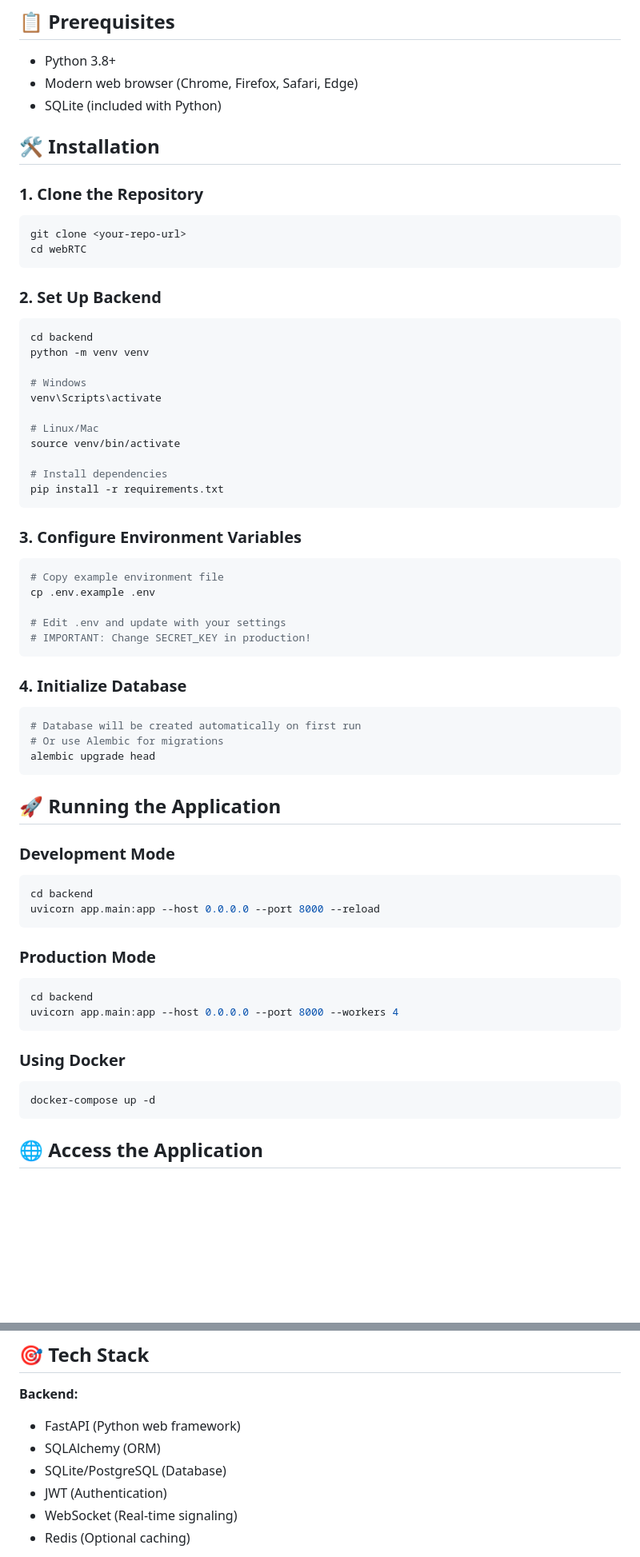
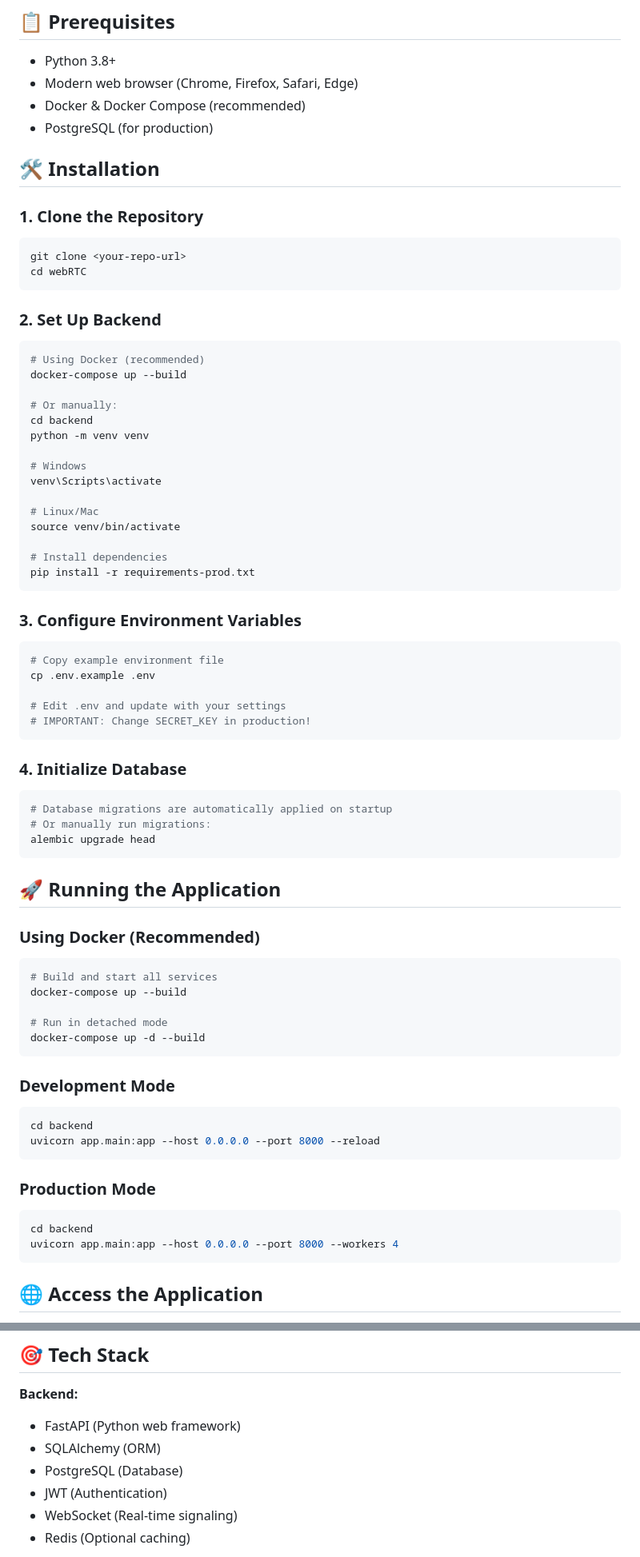
Before and after one commit to Sunfea/LinkSphere---webRTC-app-live, a Markdown page: README.md, 2 parts joined by grey strips. Shown at 80% size. GitHub-like rendering; blank space fills up the shorter version.

````diff
--- a/README.md
+++ b/README.md
@@ -16,7 +16,8 @@ A modern, real-time video conferencing application built with FastAPI and WebRTC
 
 - Python 3.8+
 - Modern web browser (Chrome, Firefox, Safari, Edge)
-- SQLite (included with Python)
+- Docker & Docker Compose (recommended)
+- PostgreSQL (for production)
 
 ## 🛠️ Installation
 
@@ -30,6 +31,10 @@ cd webRTC
 ### 2. Set Up Backend
 
 ```bash
+# Using Docker (recommended)
+docker-compose up --build
+
+# Or manually:
 cd backend
 python -m venv venv
 
@@ -40,7 +45,7 @@ venv\Scripts\activate
 source venv/bin/activate
 
 # Install dependencies
-pip install -r requirements.txt
+pip install -r requirements-prod.txt
 ```
 
 ### 3. Configure Environment Variables
@@ -56,12 +61,22 @@ cp .env.example .env
 ### 4. Initialize Database
 
 ```bash
-# Database will be created automatically on first run
-# Or use Alembic for migrations
+# Database migrations are automatically applied on startup
+# Or manually run migrations:
 alembic upgrade head
 ```
 
 ## 🚀 Running the Application
+
+### Using Docker (Recommended)
+
+```bash
+# Build and start all services
+docker-compose up --build
+
+# Run in detached mode
+docker-compose up -d --build
+```
 
 ### Development Mode
 
@@ -77,12 +92,6 @@ cd backend
 uvicorn app.main:app --host 0.0.0.0 --port 8000 --workers 4
 ```
 
-### Using Docker
-
-```bash
-docker-compose up -d
-```
-
 ## 🌐 Access the Application
 
 Open your browser and navigate to:
@@ -239,7 +254,7 @@ For issues and questions:
 **Backend:**
 - FastAPI (Python web framework)
 - SQLAlchemy (ORM)
-- SQLite/PostgreSQL (Database)
+- PostgreSQL (Database)
 - JWT (Authentication)
 - WebSocket (Real-time signaling)
 - Redis (Optional caching)
````
Also changed, not shown: other parts of README.md (+12 -6 lines).
